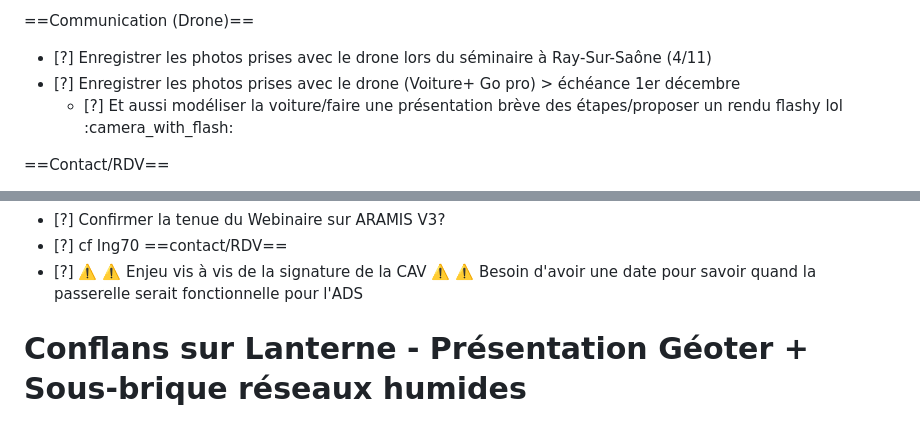
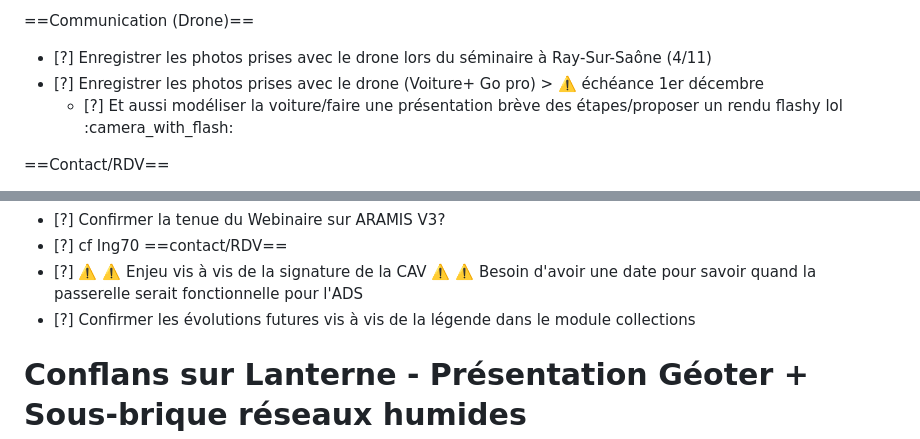
Before and after one commit to erw-1/hsn-docs, a Markdown page: portable.md, 2 parts joined by grey strips. Rendered like a GitHub page.

Commit message:
Edit PH 2026.11.06
Pages edited: PH 2026.11.06

```diff
--- a/portable.md
+++ b/portable.md
@@ -880,7 +880,7 @@ Rush MT voirie, Rush préparation du Smart Cities Tour 20261201
 ==Communication (Drone)==
 
 - [?] Enregistrer les photos prises avec le drone lors du séminaire à Ray-Sur-Saône (4/11)
-- [?] Enregistrer les photos prises avec le drone (Voiture+ Go pro) > échéance 1er décembre
+- [?] Enregistrer les photos prises avec le drone (Voiture+ Go pro) > :warning: échéance 1er décembre
     - [?] Et aussi modéliser la voiture/faire une présentation brève des étapes/proposer un rendu flashy lol :camera_with_flash:
 
 
@@ -896,6 +896,7 @@ Rush MT voirie, Rush préparation du Smart Cities Tour 20261201
 - [?] Confirmer la tenue du Webinaire sur ARAMIS V3?
 - [?] cf  Ing70 ==contact/RDV==
 - [?]  :warning: :warning: Enjeu vis à vis de la signature de la CAV :warning: :warning: Besoin d'avoir une date pour savoir quand la passerelle serait fonctionnelle pour l'ADS
+- [?] Confirmer les évolutions futures vis à vis de la légende dans le module collections
 
 
 
```
